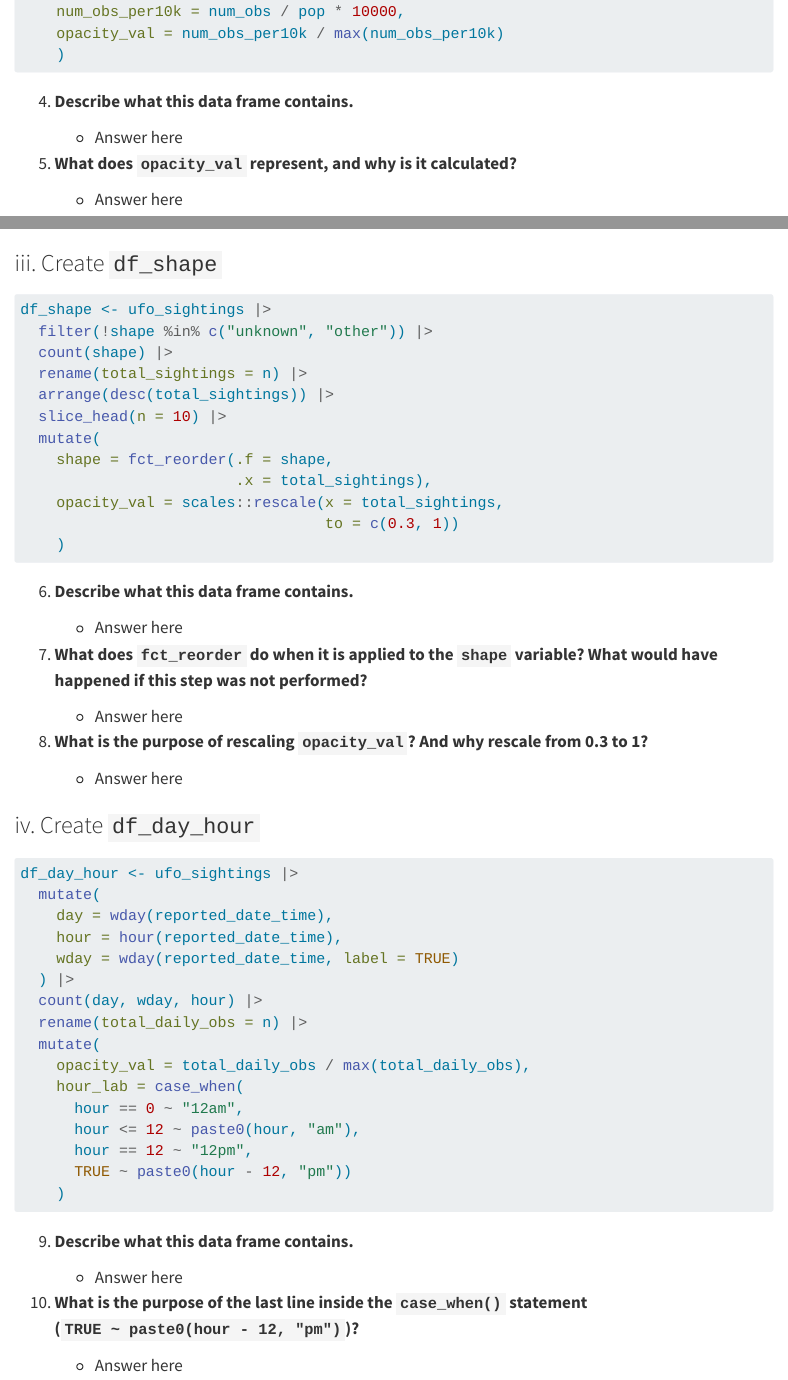
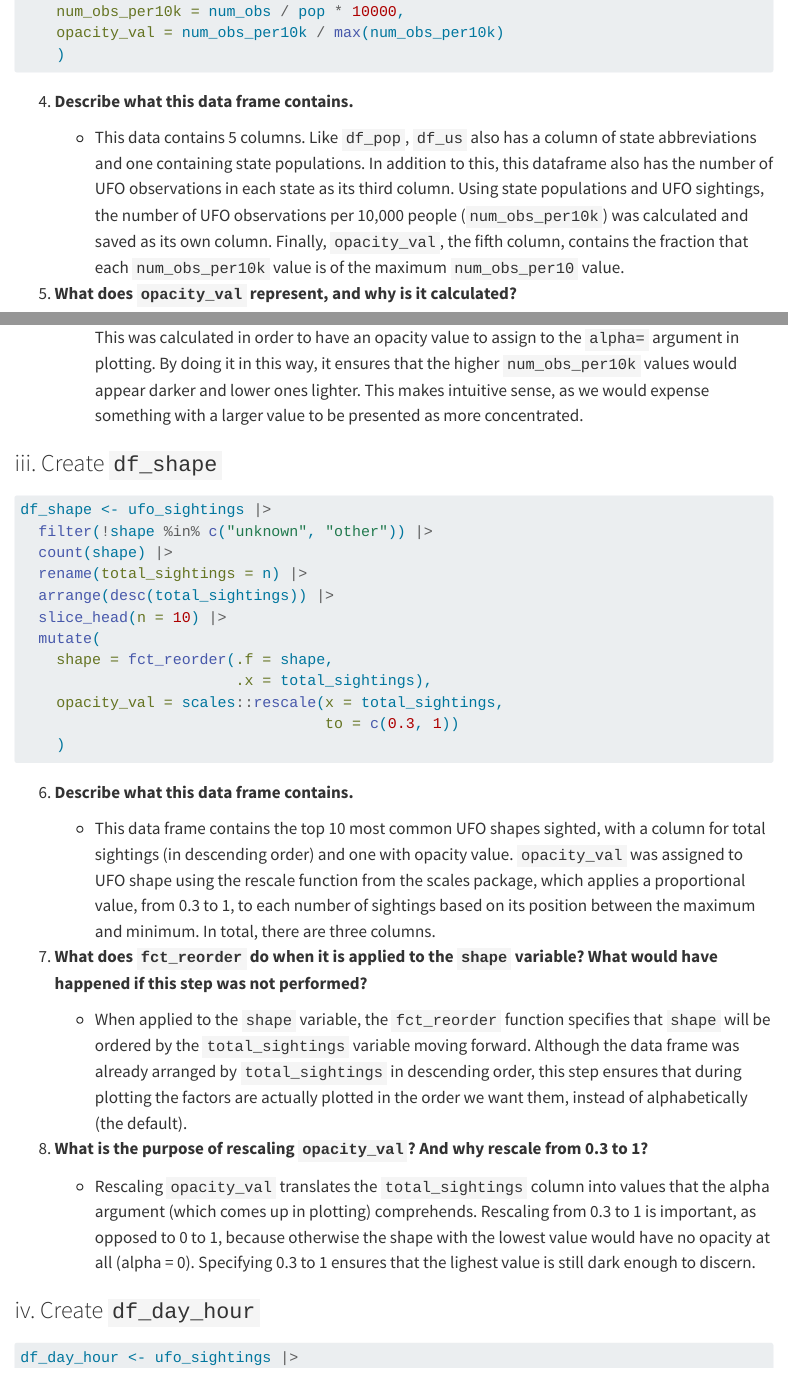
Before and after one commit to sofiasarak/eds240-hw1, a Quarto document (HW1.qmd): the page in a window 1100 px wide, from 2180 px down before the commit and from 2210 px down after it, so that both start at the same text, and a second part further down, joined at a grey line. Rendered offline with R 4.5, knitr and Pandoc in place of Quarto, with nearby package versions; menus at the side of the page are left out; long lines of code are wrapped.

Commit message:
Complete questions up through 10

```diff
--- a/HW1.qmd
+++ b/HW1.qmd
@@ -103,11 +103,11 @@
 
 4. **Describe what this data frame contains.**
 
-    - Answer here
+    - This data contains 5 columns. Like `df_pop`, `df_us` also has a column of state abbreviations and one containing state populations. In addition to this, this dataframe also has the number of UFO observations in each state as its third column. Using state populations and UFO sightings, the number of UFO observations per 10,000 people (`num_obs_per10k`) was calculated and saved as its own column. Finally, `opacity_val`, the fifth column, contains the fraction that each `num_obs_per10k` value is of the maximum `num_obs_per10` value.
 
 5. **What does `opacity_val` represent, and why is it calculated?**
 
-    - Answer here
+    - `opacity_val` represents the proportion that `num_obs_per10k` is of its maximum value. This was calculated in order to have an opacity value to assign to the `alpha=` argument in plotting. By doing it in this way, it ensures that the higher `num_obs_per10k` values would appear darker and lower ones lighter. This makes intuitive sense, as we would expense something with a larger value to be presented as more concentrated.
 
 ### iii. Create `df_shape`
 
@@ -131,15 +131,15 @@
 
 6. **Describe what this data frame contains.**
 
-    - Answer here
+    - This data frame contains the top 10 most common UFO shapes sighted, with a column for total sightings (in descending order) and one with opacity value. `opacity_val` was assigned to UFO shape using the rescale function from the scales package, which applies a proportional value, from 0.3 to 1, to each number of sightings based on its position between the maximum and minimum. In total, there are three columns.
 
 7. **What does `fct_reorder` do when it is applied to the `shape` variable? What would have happened if this step was not performed?**
 
-    - Answer here
+    - When applied to the `shape` variable, the `fct_reorder` function specifies that `shape` will be ordered by the `total_sightings` variable moving forward. Although the data frame was already arranged by `total_sightings` in descending order, this step ensures that during plotting the factors are actually plotted in the order we want them, instead of alphabetically (the default).
 
 8. **What is the purpose of rescaling `opacity_val`? And why rescale from 0.3 to 1?**
 
-    - Answer here
+    - Rescaling `opacity_val` translates the `total_sightings` column into values that the alpha argument (which comes up in plotting) comprehends. Rescaling from 0.3 to 1 is important, as opposed to 0 to 1, because otherwise the shape with the lowest value would have no opacity at all (alpha = 0). Specifying 0.3 to 1 ensures that the lighest value is still dark enough to discern.
 
 ### iv. Create `df_day_hour`
 
```
Also changed, not shown: HW1.html, HW1.qmd (8 more changed lines).
